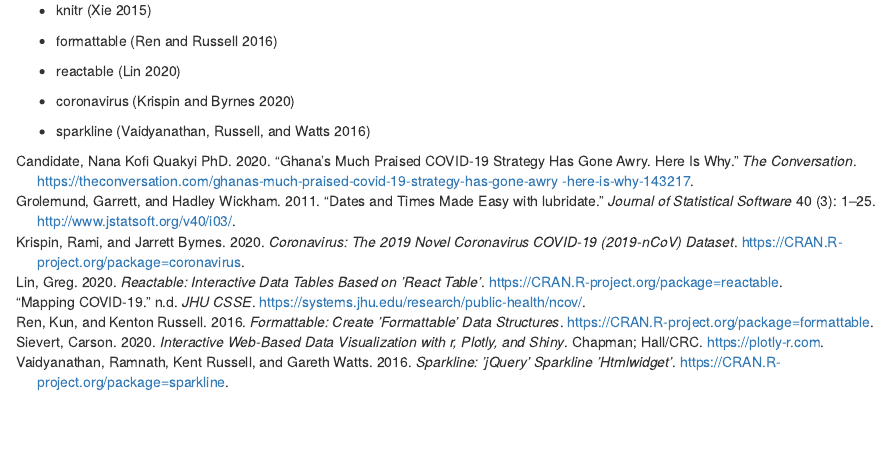
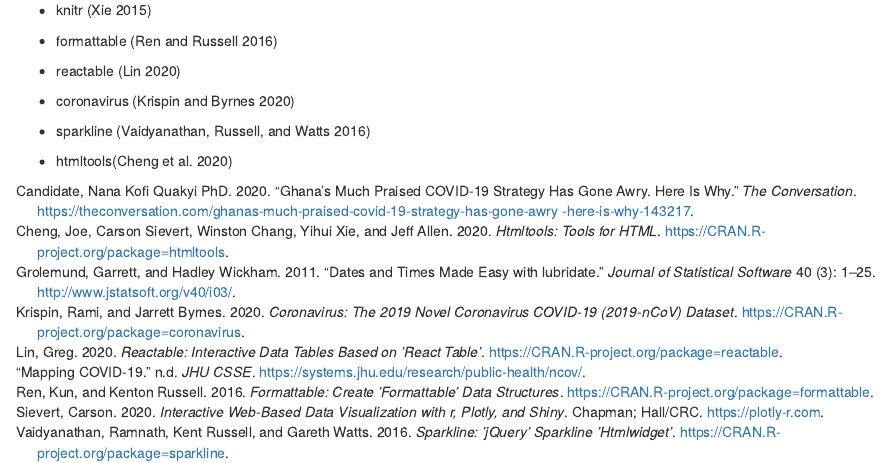
Before and after one commit to etc5523-2020/Yiwen-blog, an R Markdown document (_posts/blog1/covid-ghana.Rmd): the page in a window 1100 px wide, from 1560 px down. Rendered offline with R 4.5, knitr and Pandoc, with nearby package versions; drawn as R Markdown's standard HTML page in place of the format the file asks for; some code elsewhere in the file could not run offline.

Commit message:
add a ref of htmltool package

```diff
--- a/_posts/blog1/covid-ghana.Rmd
+++ b/_posts/blog1/covid-ghana.Rmd
@@ -160,3 +161,5 @@
 - coronavirus [@coronavirus]
 
 - sparkline [@sparkline]
+
+- htmltools[@htmltools]
--- a/_posts/blog1/references.bib
+++ b/_posts/blog1/references.bib
@@ -113,3 +113,11 @@
    year={2020},
    month={Aug}
  }
+
+@Manual{htmltools,
+    title = {htmltools: Tools for HTML},
+    author = {Joe Cheng and Carson Sievert and Winston Chang and Yihui Xie and Jeff Allen},
+    year = {2020},
+    note = {R package version 0.5.0},
+    url = {https://CRAN.R-project.org/package=htmltools},
+  }
```
Also changed, not shown: _posts/blog1/covid-ghana.Rmd (1 more changed lines).
